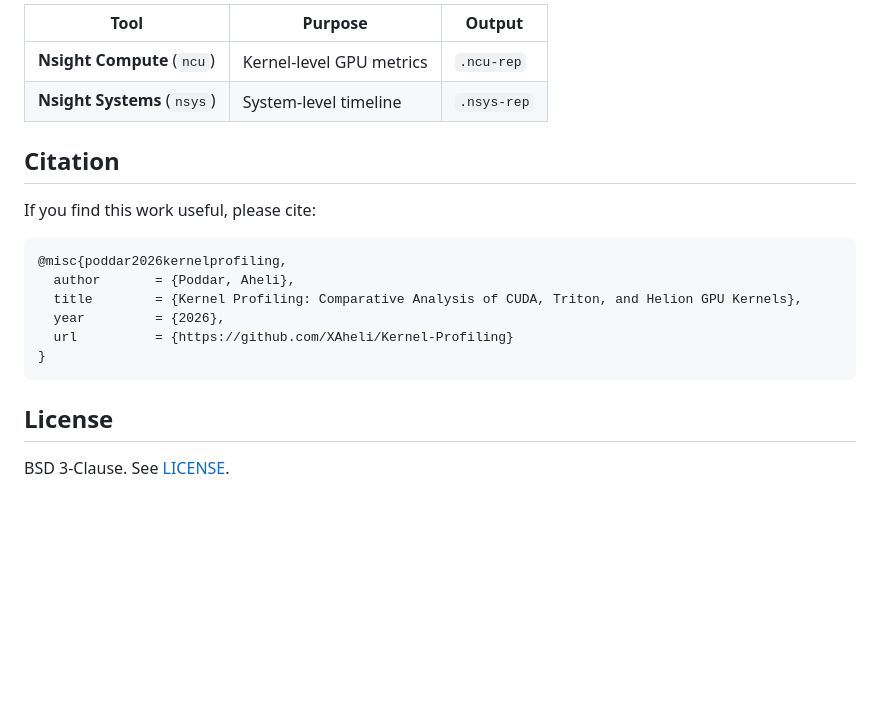
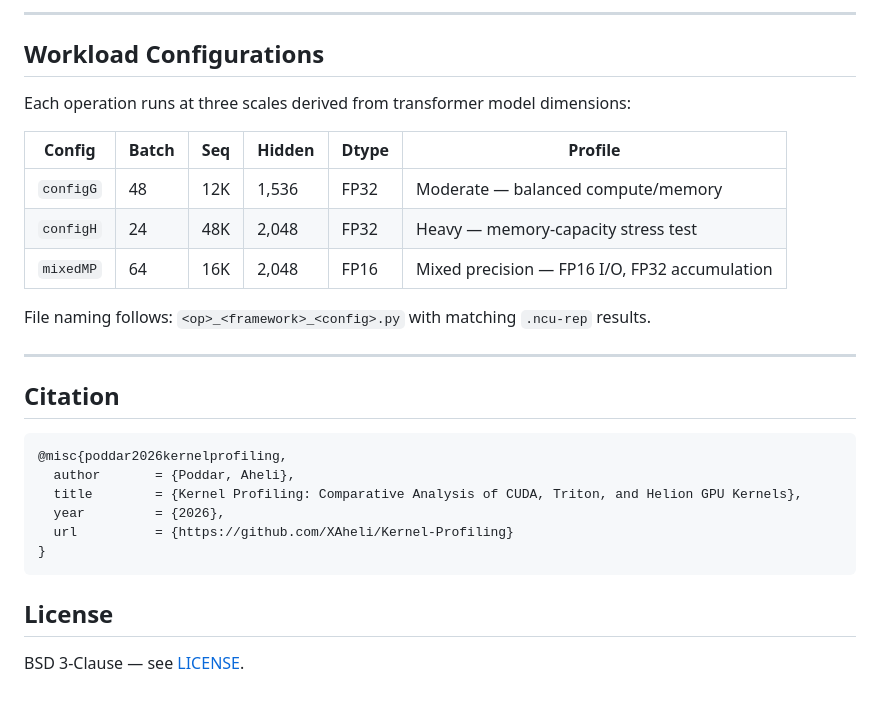
Before and after one commit to XAheli/Kernel-Profiling, a Markdown page: README.md, the part around one of its changes. Drawn GitHub-style; blank space fills up the shorter version.

````diff
--- a/README.md
+++ b/README.md
@@ -138,12 +68,21 @@ Detailed analysis with metrics tables lives in the [Kernel Profiling Research Re
 
-| Tool | Purpose | Output |
-|------|---------|--------|
-| **Nsight Compute** (`ncu`) | Kernel-level GPU metrics | `.ncu-rep` |
-| **Nsight Systems** (`nsys`) | System-level timeline | `.nsys-rep` |
+---
+
+## Workload Configurations
+
+Each operation runs at three scales derived from transformer model dimensions:
+
+| Config | Batch | Seq | Hidden | Dtype | Profile |
+|--------|-------|-----|--------|-------|---------|
+| `configG` | 48 | 12K | 1,536 | FP32 | Moderate — balanced compute/memory |
+| `configH` | 24 | 48K | 2,048 | FP32 | Heavy — memory-capacity stress test |
+| `mixedMP` | 64 | 16K | 2,048 | FP16 | Mixed precision — FP16 I/O, FP32 accumulation |
+
+File naming follows: `<op>_<framework>_<config>.py` with matching `.ncu-rep` results.
+
+---
 
 ## Citation
-
-If you find this work useful, please cite:
 
 ```bibtex
 @misc{poddar2026kernelprofiling,
@@ -156,4 +95,4 @@ If you find this work useful, please cite:
 
 ## License
 
-BSD 3-Clause. See [LICENSE](LICENSE).
+BSD 3-Clause — see [LICENSE](LICENSE).
````
Also changed, not shown: other parts of README.md (+41 -111 lines).
